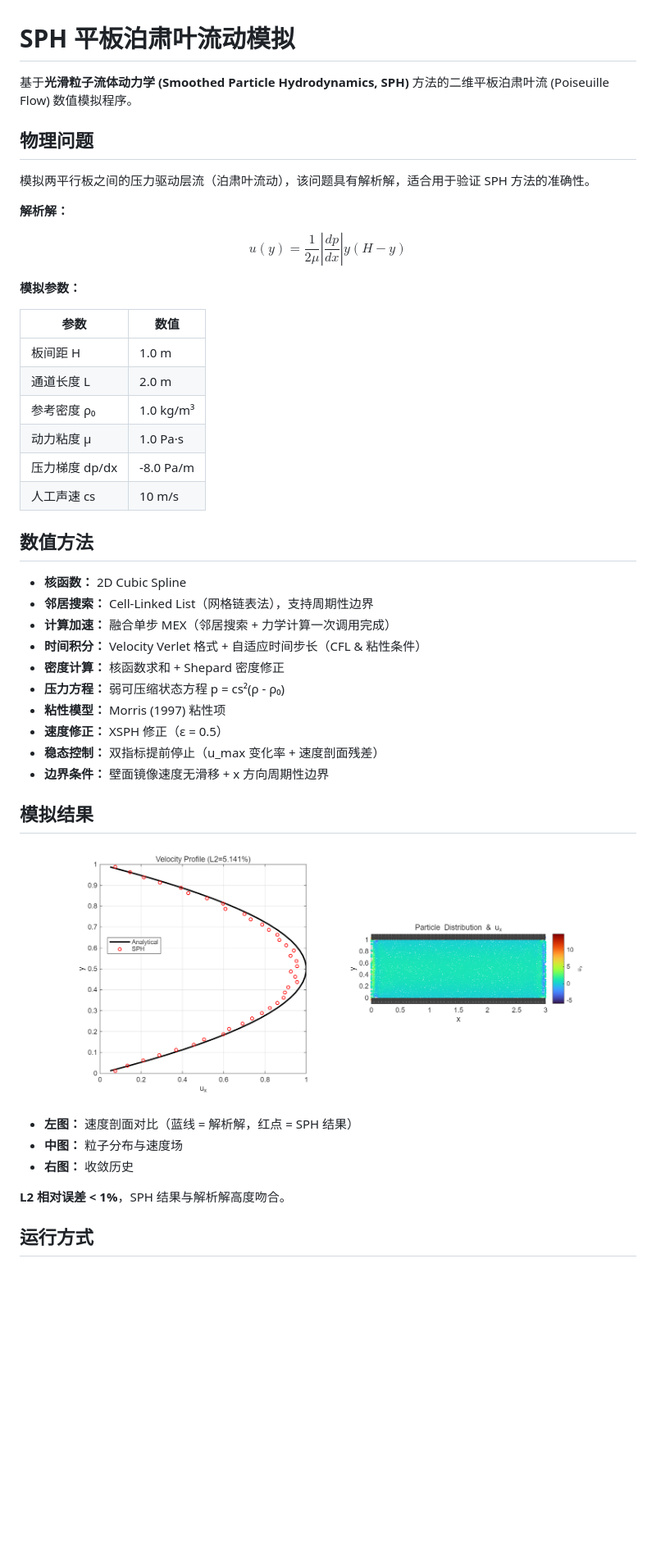
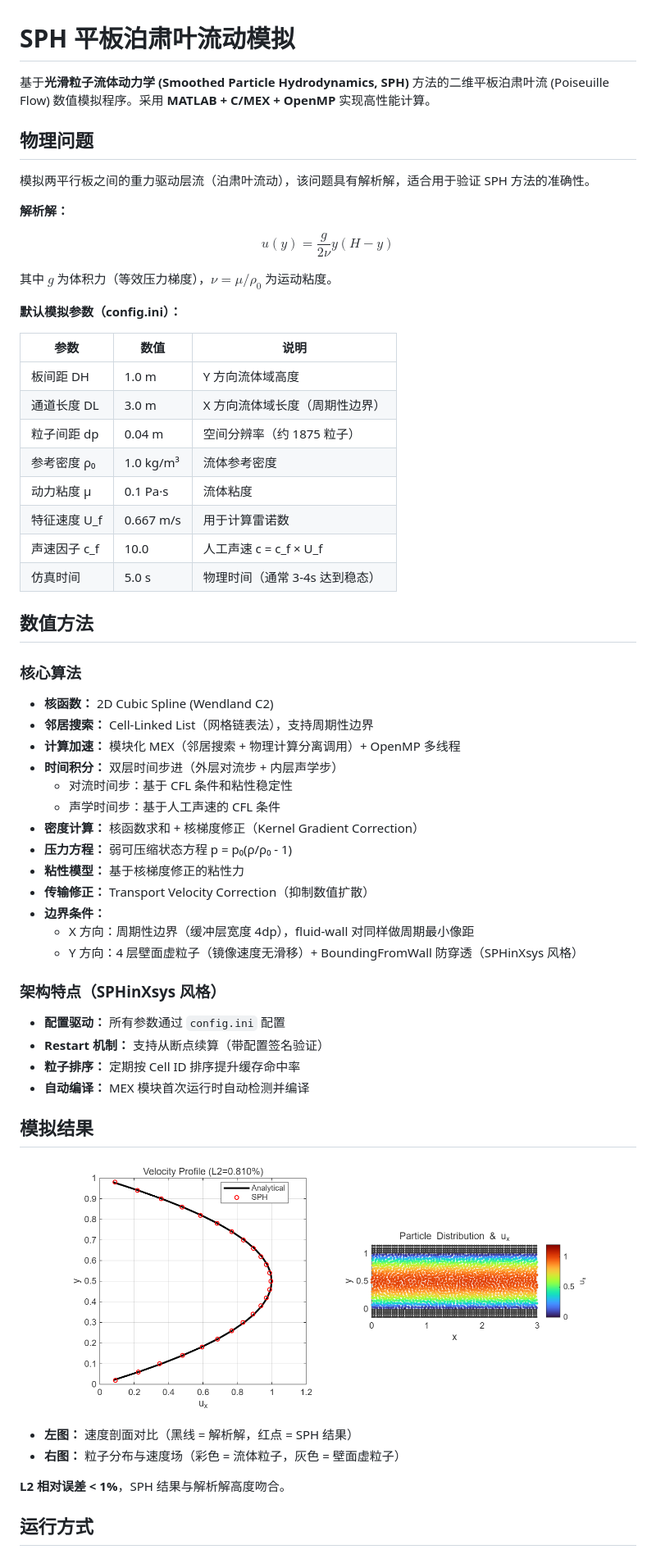
Before and after one commit to KIYOYOZU/SPH-Poiseuille-Flow, a Markdown page: README.md, the part around the change printed below. Shown: that part at 82% size. GitHub-like rendering; pictures changed too: SPH_Poiseuille_result.png; blank space fills up the shorter version.

```diff
--- a/README.md
+++ b/README.md
@@ -1,46 +1,59 @@
 # SPH 平板泊肃叶流动模拟
 
-基于**光滑粒子流体动力学 (Smoothed Particle Hydrodynamics, SPH)** 方法的二维平板泊肃叶流 (Poiseuille Flow) 数值模拟程序。
+基于**光滑粒子流体动力学 (Smoothed Particle Hydrodynamics, SPH)** 方法的二维平板泊肃叶流 (Poiseuille Flow) 数值模拟程序。采用 **MATLAB + C/MEX + OpenMP** 实现高性能计算。
 
 ## 物理问题
 
-模拟两平行板之间的压力驱动层流（泊肃叶流动），该问题具有解析解，适合用于验证 SPH 方法的准确性。
+模拟两平行板之间的重力驱动层流（泊肃叶流动），该问题具有解析解，适合用于验证 SPH 方法的准确性。
 
 **解析解：**
 
-$$u(y) = \frac{1}{2\mu} \left|\frac{dp}{dx}\right| y(H - y)$$
+$$u(y) = \frac{g}{2\nu} y(H - y)$$
 
-**模拟参数：**
+其中 $g$ 为体积力（等效压力梯度），$\nu = \mu/\rho_0$ 为运动粘度。
 
-| 参数 | 数值 |
-|------|------|
-| 板间距 H | 1.0 m |
-| 通道长度 L | 2.0 m |
-| 参考密度 ρ₀ | 1.0 kg/m³ |
-| 动力粘度 μ | 1.0 Pa·s |
-| 压力梯度 dp/dx | -8.0 Pa/m |
-| 人工声速 cs | 10 m/s |
+**默认模拟参数（config.ini）：**
+
+| 参数 | 数值 | 说明 |
+|------|------|------|
+| 板间距 DH | 1.0 m | Y 方向流体域高度 |
+| 通道长度 DL | 3.0 m | X 方向流体域长度（周期性边界） |
+| 粒子间距 dp | 0.04 m | 空间分辨率（约 1875 粒子） |
+| 参考密度 ρ₀ | 1.0 kg/m³ | 流体参考密度 |
+| 动力粘度 μ | 0.1 Pa·s | 流体粘度 |
+| 特征速度 U_f | 0.667 m/s | 用于计算雷诺数 |
+| 声速因子 c_f | 10.0 | 人工声速 c = c_f × U_f |
+| 仿真时间 | 5.0 s | 物理时间（通常 3-4s 达到稳态） |
 
 ## 数值方法
 
-- **核函数：** 2D Cubic Spline
+### 核心算法
+- **核函数：** 2D Cubic Spline (Wendland C2)
 - **邻居搜索：** Cell-Linked List（网格链表法），支持周期性边界
-- **计算加速：** 融合单步 MEX（邻居搜索 + 力学计算一次调用完成）
-- **时间积分：** Velocity Verlet 格式 + 自适应时间步长（CFL & 粘性条件）
-- **密度计算：** 核函数求和 + Shepard 密度修正
-- **压力方程：** 弱可压缩状态方程 p = cs²(ρ - ρ₀)
-- **粘性模型：** Morris (1997) 粘性项
-- **速度修正：** XSPH 修正（ε = 0.5）
-- **稳态控制：** 双指标提前停止（u_max 变化率 + 速度剖面残差）
-- **边界条件：** 壁面镜像速度无滑移 + x 方向周期性边界
+- **计算加速：** 模块化 MEX（邻居搜索 + 物理计算分离调用）+ OpenMP 多线程
+- **时间积分：** 双层时间步进（外层对流步 + 内层声学步）
+  - 对流时间步：基于 CFL 条件和粘性稳定性
+  - 声学时间步：基于人工声速的 CFL 条件
+- **密度计算：** 核函数求和 + 核梯度修正（Kernel Gradient Correction）
+- **压力方程：** 弱可压缩状态方程 p = p₀(ρ/ρ₀ - 1)
+- **粘性模型：** 基于核梯度修正的粘性力
+- **传输修正：** Transport Velocity Correction（抑制数值扩散）
+- **边界条件：**
+  - X 方向：周期性边界（缓冲层宽度 4dp），fluid-wall 对同样做周期最小像距
+  - Y 方向：4 层壁面虚粒子（镜像速度无滑移）+ BoundingFromWall 防穿透（SPHinXsys 风格）
+
+### 架构特点（SPHinXsys 风格）
+- **配置驱动：** 所有参数通过 `config.ini` 配置
+- **Restart 机制：** 支持从断点续算（带配置签名验证）
+- **粒子排序：** 定期按 Cell ID 排序提升缓存命中率
+- **自动编译：** MEX 模块首次运行时自动检测并编译
 
 ## 模拟结果
 
 ![模拟结果](SPH_Poiseuille_result.png)
 
-- **左图：** 速度剖面对比（蓝线 = 解析解，红点 = SPH 结果）
-- **中图：** 粒子分布与速度场
-- **右图：** 收敛历史
+- **左图：** 速度剖面对比（黑线 = 解析解，红点 = SPH 结果）
+- **右图：** 粒子分布与速度场（彩色 = 流体粒子，灰色 = 壁面虚粒子）
 
 **L2 相对误差 < 1%**，SPH 结果与解析解高度吻合。
 
```
Also changed, not shown: other parts of README.md (+113 -32 lines), 4 other files.
